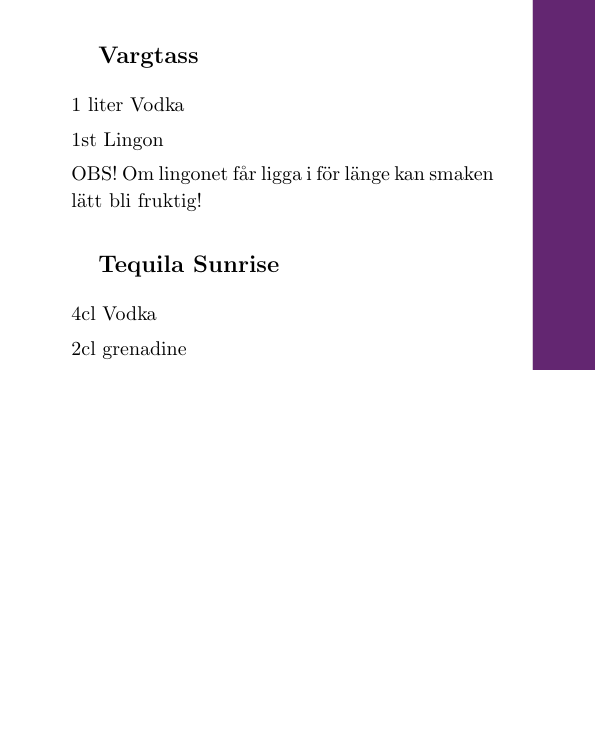
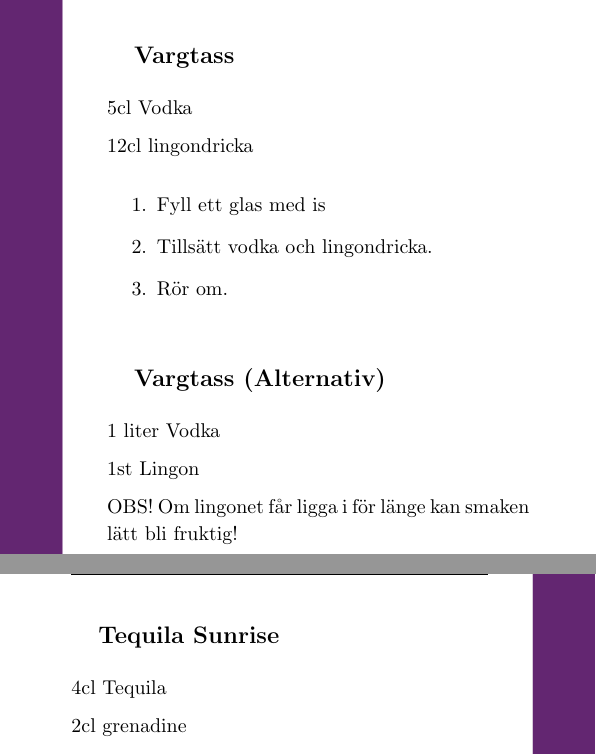
Before and after one commit to Styrelse-LTD/S-ngbok, a LaTeX document (main.tex, which reads Kapitel/Drinktips.tex): part of page 69 of 83 before the commit and two parts of pages 70 and 71 of 86 after it, the two joined at a grey line, cut so that both start at the same text, the shorter picture padded with empty space. Compiled offline with pdfLaTeX.

Commit message:
modified:   Kapitel/Drinktips.tex 	modified:   main.aux 	modified:   main.log 	modified:   main.pdf 	modified:   main.synctex.gz 	modified:   main.toc

```diff
--- a/Kapitel/Drinktips.tex
+++ b/Kapitel/Drinktips.tex
@@ -86,18 +86,30 @@ Ginger ale
 1st Geting
 
 Skär getingen i delar, stoppa i vodkan och rör om.
+\filbreak
+\subsection{\textbf{Vargtass}}
 
-\subsection{\textbf{Vargtass}}
+5cl Vodka
+
+12cl lingondricka
+
+\begin{enumerate}
+    \item Fyll ett glas med is
+    \item Tillsätt vodka och lingondricka.
+    \item Rör om.
+\end{enumerate}
+\filbreak
+\subsection{\textbf{Vargtass (Alternativ)}}
 
 1 liter Vodka
 
 1st Lingon
 
 OBS! Om lingonet får ligga i för länge kan smaken lätt bli fruktig!
-
+\filbreak
 \subsection{\textbf{Tequila Sunrise}}
 
-4cl Vodka
+4cl Tequila
 
 2cl grenadine
 
```
Also changed, not shown: main.pdf, Kapitel/Drinktips.tex (26 more changed lines), 4 other files.
